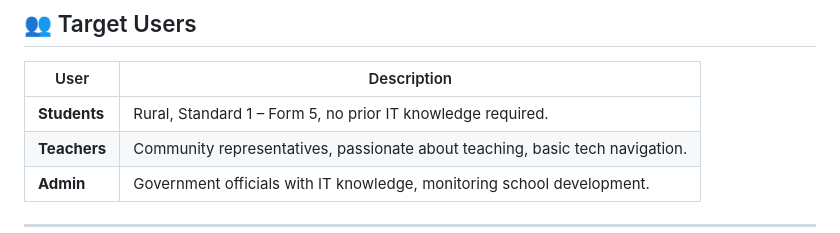
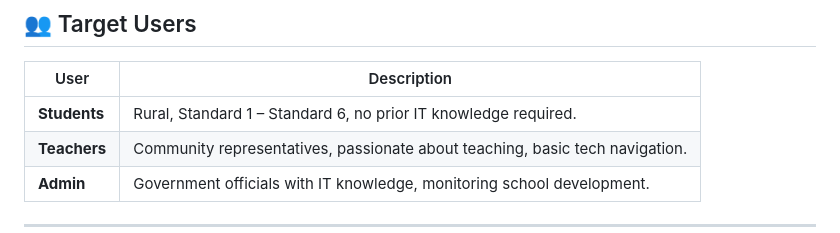
Before and after one commit to nisaadawi/IDuCation, a Markdown page: README.md, the part around the change. Rendered like a GitHub page.

Commit message:
Update student grade level README

```diff
--- a/README.md
+++ b/README.md
@@ -39,7 +39,7 @@ IDuCation integrates three core functions into the Smart ID:
 ## 👥 Target Users
 | User | Description |
 |------|-------------|
-| **Students** | Rural, Standard 1 – Form 5, no prior IT knowledge required. |
+| **Students** | Rural, Standard 1 – Standard 6, no prior IT knowledge required. |
 | **Teachers** | Community representatives, passionate about teaching, basic tech navigation. |
 | **Admin** | Government officials with IT knowledge, monitoring school development. |
 
```
